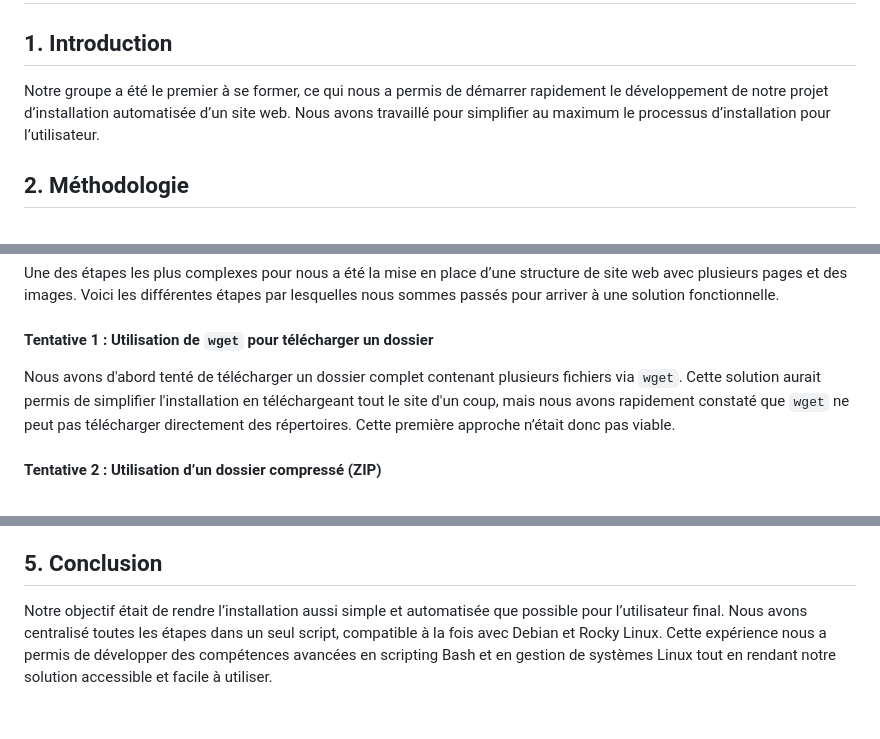
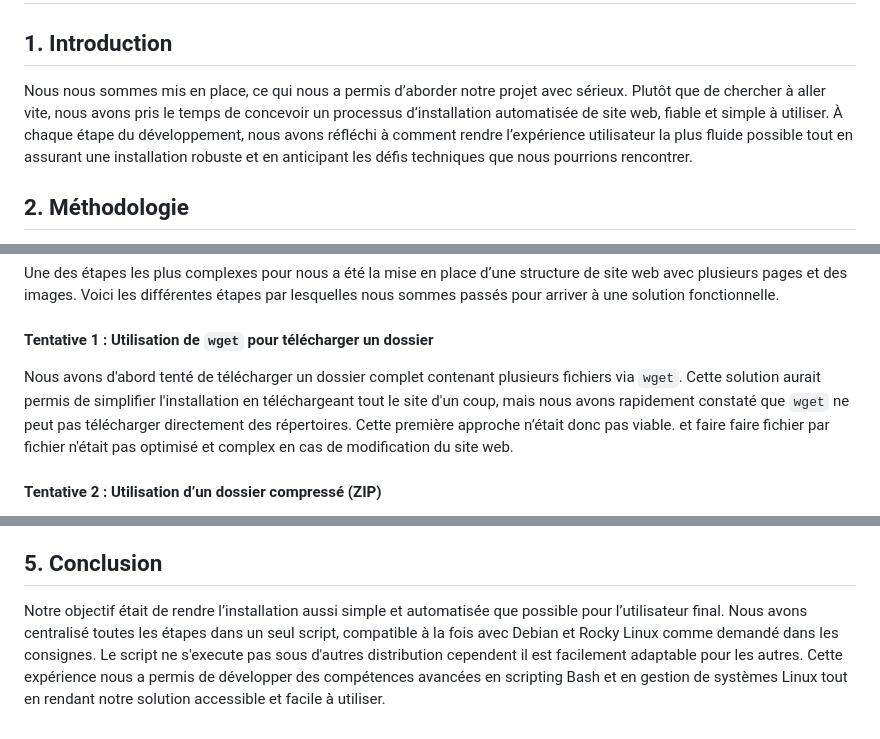
Before and after one commit to Rxdy/Site, a Markdown page: EXPLICATION.md, 3 parts joined by grey strips. Drawn GitHub-style.

```diff
--- a/EXPLICATION.md
+++ b/EXPLICATION.md
@@ -1,7 +1,8 @@
 # Document explicatif sur le projet d’installation d’un site Web via script
 
 ## 1. Introduction
-Notre groupe a été le premier à se former, ce qui nous a permis de démarrer rapidement le développement de notre projet d’installation automatisée d’un site web. Nous avons travaillé pour simplifier au maximum le processus d’installation pour l’utilisateur.
+
+Nous nous sommes mis en place, ce qui nous a permis d’aborder notre projet avec sérieux. Plutôt que de chercher à aller vite, nous avons pris le temps de concevoir un processus d’installation automatisée de site web, fiable et simple à utiliser. À chaque étape du développement, nous avons réfléchi à comment rendre l’expérience utilisateur la plus fluide possible tout en assurant une installation robuste et en anticipant les défis techniques que nous pourrions rencontrer.
 
 ## 2. Méthodologie
 Nous avons travaillé principalement via des appels sur Discord, parfois en petits groupes de deux à quatre personnes. Le développement principal a été réalisé par un codeur, tandis que les autres membres se concentraient sur des recherches de solutions et des tests. C'est en partie pour cela que le nombre de COMMITS est inégal. Nous avons choisi de publier notre code sur un dépôt GitHub public pour assurer la compatibilité avec `wget`, ce qui aurait pu être problématique avec un dépôt privé.
@@ -57,7 +81,7 @@ Une des étapes les plus complexes pour nous a été la mise en place d’une st
 
 #### Tentative 1 : Utilisation de `wget` pour télécharger un dossier
 
-Nous avons d'abord tenté de télécharger un dossier complet contenant plusieurs fichiers via `wget`. Cette solution aurait permis de simplifier l'installation en téléchargeant tout le site d'un coup, mais nous avons rapidement constaté que `wget` ne peut pas télécharger directement des répertoires. Cette première approche n’était donc pas viable.
+Nous avons d'abord tenté de télécharger un dossier complet contenant plusieurs fichiers via `wget`. Cette solution aurait permis de simplifier l'installation en téléchargeant tout le site d'un coup, mais nous avons rapidement constaté que `wget` ne peut pas télécharger directement des répertoires. Cette première approche n’était donc pas viable. et faire faire fichier par fichier n'était pas optimisé et complex en cas de modification du site web.
 
 #### Tentative 2 : Utilisation d’un dossier compressé (ZIP)
 
@@ -86,4 +110,4 @@ Nous avons cependant constaté qu'il fallait patienter quelques minutes après c
 
 
 ## 5. Conclusion
-Notre objectif était de rendre l’installation aussi simple et automatisée que possible pour l’utilisateur final. Nous avons centralisé toutes les étapes dans un seul script, compatible à la fois avec Debian et Rocky Linux. Cette expérience nous a permis de développer des compétences avancées en scripting Bash et en gestion de systèmes Linux tout en rendant notre solution accessible et facile à utiliser.
+Notre objectif était de rendre l’installation aussi simple et automatisée que possible pour l’utilisateur final. Nous avons centralisé toutes les étapes dans un seul script, compatible à la fois avec Debian et Rocky Linux comme demandé dans les consignes. Le script ne s'execute pas sous d'autres distribution cependent il est facilement adaptable pour les autres. Cette expérience nous a permis de développer des compétences avancées en scripting Bash et en gestion de systèmes Linux tout en rendant notre solution accessible et facile à utiliser.
```
Also changed, not shown: other parts of EXPLICATION.md (+30 -7 lines).
